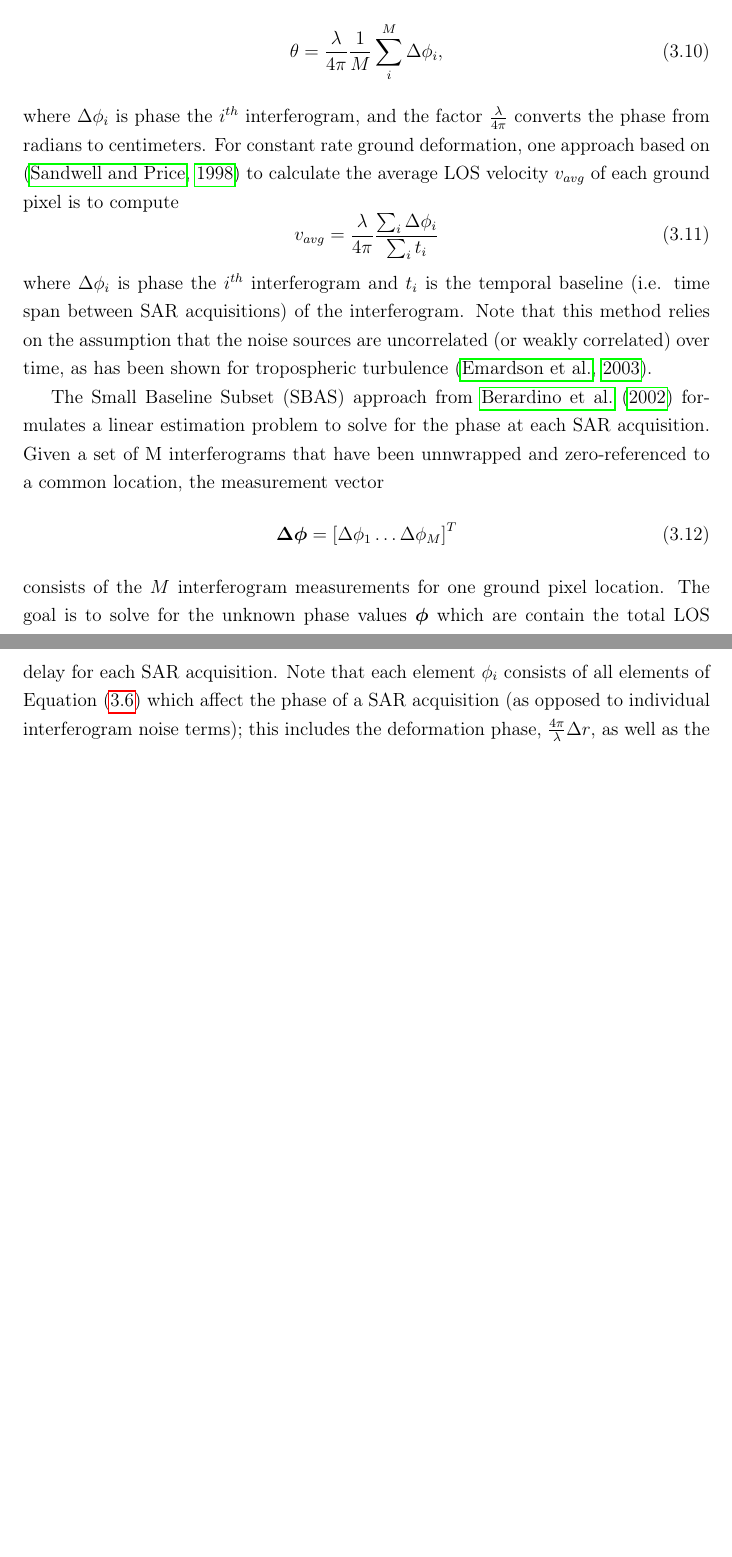
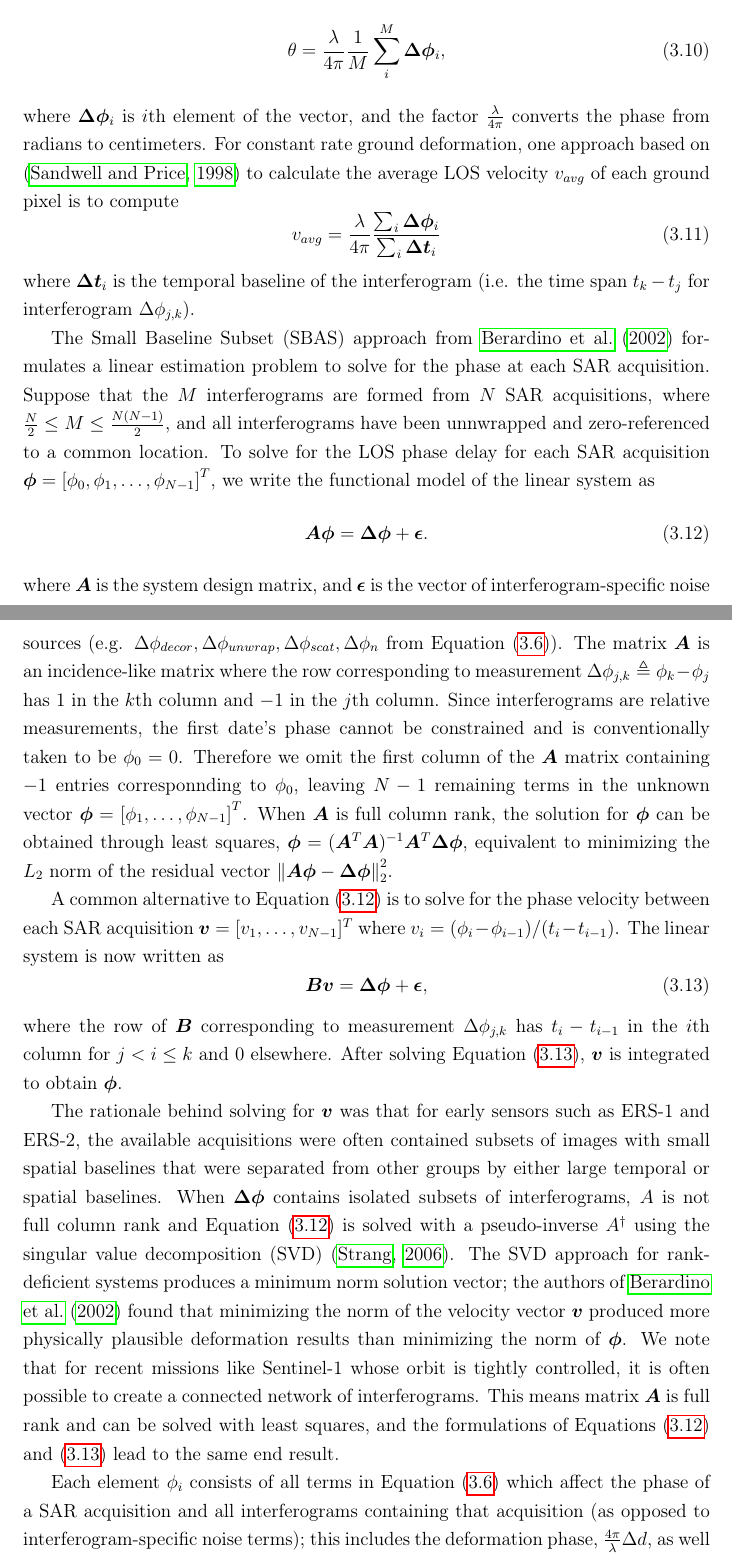
Before and after one commit to scottstanie/phd-thesis, a LaTeX thesis (thesis.tex, which reads thesis-chapter3.tex): two parts of pages 43 and 44 of 116 before the commit and two parts of pages 43 and 44 of 118 after it, joined at a grey line, cut so that both start at the same text, the shorter picture padded with empty space. Compiled offline with pdfLaTeX.

Commit message:
partial draft of ch3

```diff
--- a/thesis-chapter3.tex
+++ b/thesis-chapter3.tex
@@ -464,43 +468,52 @@ For example, suppose an earthquake occurred at a known date, and a set of $M$ in
 \begin{equation}
-	\theta = \frac{\lambda }{4 \pi} \frac{1}{M} \sum_i^M \Delta \phi_i ,
+	\theta = \frac{\lambda }{4 \pi} \frac{1}{M} \sum_i^M \bm{\Delta \phi}_i ,
 	\label{eq:ch3-stacking-1}
 \end{equation}
-where $\Delta \phi_i$ is phase the $i^{th}$ interferogram, and the factor $  \frac{\lambda }{4 \pi} $ converts the phase from radians to centimeters.
+%consists of the $M$ phase differences for one ground pixel location,
+where $\bm{\Delta \phi}_i$ is $i$th element of the vector, and the factor $  \frac{\lambda }{4 \pi} $ converts the phase from radians to centimeters.
 For constant rate ground deformation, one approach based on \citep{Sandwell1998PhaseGradientApproach} to calculate the average LOS velocity $v_{avg}$ of each ground pixel is to compute
 \begin{equation}
 %	v_{avg} = \frac{\lambda }{4 \pi} \frac{\sum_{i \in G} d_i}{\sum_{i \in G} t_i}
-	v_{avg} = \frac{\lambda }{4 \pi} \frac{\sum_i \Delta \phi_i}{\sum_i t_i}
+	v_{avg} = \frac{\lambda }{4 \pi} \frac{\sum_i \bm{\Delta \phi}_i}{\sum_i \bm{\Delta t}_i }
 	\label{eq:ch3-stacking-2}
 \end{equation}
-where $\Delta \phi_i$ is phase the $i^{th}$ interferogram and $ t_i $ is the temporal baseline (i.e. time span between SAR acquisitions) of the interferogram.
-%where $G$ is a subset of interferograms that were formed using two SAR scenes acquired within the time period.
-% The LOS measurement (in cm) and the temporal baseline of the $i^{th}$ interferogram in $G$ are written as $d_i$ and $ t_i $ respectively
-Note that this method relies on the assumption that the noise sources are uncorrelated (or weakly correlated) over time, as has been shown for tropospheric turbulence \citep{Emardson2003NeutralAtmosphericDelay}.
+where $ \bm{\Delta t}_i $ is the temporal baseline of the interferogram (i.e. the time span $t_k - t_j$  for interferogram $ \Delta \phi_{j, k} $). %between SAR acquisitions at $t_j$ and $t_k$
+%As noted by \cite{Simons2007InterferometricSyntheticAperture}, this method is equivalent to converting the interferogram measurements to rates and performing an averaging weighted by the respective time span.
 
-The Small Baseline Subset (SBAS) approach from \cite{Berardino2002NewAlgorithmSurface} formulates a linear estimation problem to solve for the phase at each SAR acquisition.
-Given a set of M interferograms that have been unnwrapped and zero-referenced to a common location, the measurement vector
-\begin{equation}
-	\bm{\Delta \phi} = \left[ \Delta \phi_1 \ldots \Delta \phi_M \right]^T
-\end{equation}
-consists of the $M$ interferogram measurements for one ground pixel location.
-The goal is to solve for the unknown phase values $ \bm{\phi} $ which are contain the total LOS delay for each SAR acquisition. Note that each element $\phi_i$ consists of all elements of Equation \eqref{eq:ch3-insar-noise-terms} which affect the phase of a SAR acquisition (as opposed to individual interferogram noise terms); this includes the deformation phase, $\frac{4 \pi}{\lambda} \Delta r$, as well as the atmospheric delay terms, $\alpha_i$.
-%The $\iota$
-% unknown phase values associated with the deformation (AND DELAY! refer to the noise equationn)
-%Accordingly, the expression (6) defines a system of equations in unknowns that may be organized in the following matrix representation
-
-%Note that \cite{Berardino2002NewAlgorithmSurface} solves each pixel independently, making parallel implementations straight forward.
-
-
-
-%- SBAS linear system (doesn't need to be short baseline, just a way to solve for the phase at each date)
-%\citep{Schmidt2003TimeDependentLand} and \citep{Berardino2002NewAlgorithmSurface}.
-%In practical cases, as for the European Remote Sensing (ERS) satellites ERS-1 and ERS-2 sensors, the available acquisitions are generally distributed in small baseline (SB) subsets, separated by large “baselines”; accordingly, only one deformation time series for each subset can be easily obtained... ..the limitation to exploit all the available acquisitions for the generation of an overall deformation time-series is evident
-%...demonstrated that small man-made features remain very correlated over time [14], [15], although interferograms over these areas only show pointwise information.
-% ``Additionally, an atmospheric phase artifacts filtering operation is carried out on the computed space–time deformation measurements following the lines of the solution developed for the PS technique [16], [17]; in our case, the filtering operation takes benefit from the high spatial density of the imaged pixels''
-% REFER TO CHAPTER 5 at this line
 
 
 % Yunjun thesis: the vector of interferometric phase residual that does not fulfill the zero phase closure of interferogram triplets. It includes the decorrelation noise, phase contribution due to the change of dielectric properties of ground scatterers such as soil moisture (De Zan et al., 2014; Morrison et al., 2011), processing inconsistency such as filtering, multilooking, coregistration and interpolation errors (Agram and Simons, 2015; Hanssen, 2001), and/or phase-unwrapping errors.
 
 %An alternative objective function to solve equation (2.1) is minimizing the L2-norm of the residual of phase velocity of adjacent acquisitions (equation (16) in Berardino et al. (2002)). Optimizations with both objective functions give nearly identical solutions for a fully connected network
 
+
+
+The Small Baseline Subset (SBAS) approach from \cite{Berardino2002NewAlgorithmSurface} formulates a linear estimation problem to solve for the phase at each SAR acquisition.
+Suppose that the $M$ interferograms are formed from $N$ SAR acquisitions, where $ \frac{N}{2} \leq M \leq \frac{N(N - 1)}{2} $, and all interferograms have been unnwrapped and zero-referenced to a common location.
+To solve for the LOS phase delay for each SAR acquisition $ \bm{\phi} = \left[\phi_0, \phi_1, \ldots, \phi_{N-1} \right]^T $,
+%we organize the system of equations as
+we write the functional model of the linear system as
+\begin{equation}
+	\bm{A \phi} = \bm{\Delta \phi} + \bm{\epsilon} . \label{eq:ch3-sbas-A}
+\end{equation}
+where  $\bm{A}$ is the system design matrix, and $ \bm{\epsilon}  $ is the vector of interferogram-specific noise sources (e.g. $ \Delta \phi_{decor}, \Delta \phi_{unwrap}, \Delta \phi_{scat}, \Delta \phi_{n} $ from Equation \eqref{eq:ch3-insar-noise-terms}).
+The matrix $\bm{A}$ is an incidence-like matrix where the row corresponding to measurement $ \Delta \phi_{j,k} \triangleq \phi_k - \phi_j $ has $1$ in the $k$th column and $-1$ in the $j$th column.
+% (for all $j>0$).
+Since interferograms are relative measurements, the first date's phase cannot be constrained and is conventionally taken to be $\phi_0 = 0$. Therefore we omit the first column of the $ \bm{A} $ matrix containing $-1$ entries corresponnding to $\phi_0$, leaving $N-1$ remaining terms in the unknown vector $ \bm{\phi} = \left[\phi_1, \ldots, \phi_{N-1} \right]^T $.
+When $ \bm{A} $ is full column rank, the solution for $ \bm{\phi} $ can be obtained through least squares, $ \bm{\phi} = (\bm{A}^T \bm{A})^{-1}\bm{A}^T \bm{\Delta \phi}
+ $, equivalent to minimizing the $L_2$ norm of the residual vector $\norm{\bm{A \phi} - \bm{\Delta \phi}}^2_2 $.
+
+A common alternative to Equation \eqref{eq:ch3-sbas-A} is to solve for the phase velocity between each SAR acquisition $\bm{v} = [v_1, \ldots, v_{N-1}]^T$ where $ v_i = (\phi_i - \phi_{i-1})/(t_i - t_{i-1} ) $.
+The linear system is now written as
+\begin{equation}
+	\bm{B v} = \bm{\Delta \phi} + \bm{\epsilon}, \label{eq:ch3-sbas-B}
+\end{equation}
+where the row of $\bm{B}$
+corresponding to measurement $ \Delta \phi_{j,k} $ has $t_i - t_{i-1}$ in the $i$th column for $j < i \leq k$ and 0 elsewhere.
+After solving Equation \eqref{eq:ch3-sbas-B}, $ \bm{v} $ is integrated to obtain $ \bm{\phi} $.
+
+The rationale behind solving for $\bm{v}$ was that for early sensors such as ERS-1 and ERS-2, the available acquisitions were often contained subsets of images with small spatial baselines that were separated from other groups by either large temporal or spatial baselines.
+When $\bm{\Delta \phi}$ contains isolated subsets of interferograms, $A$ is not full column rank and Equation \eqref{eq:ch3-sbas-A} is solved with a pseudo-inverse $A^{\dagger}$ using the singular value decomposition (SVD) \citep{Strang2006LinearAlgebraIts}. The SVD approach for rank-deficient systems produces a minimum norm solution vector; the authors of \cite{Berardino2002NewAlgorithmSurface} found that minimizing the norm of the velocity vector $ \bm{v} $ produced more physically plausible deformation results than minimizing the norm of $ \bm{\phi} $. We note that for recent missions like Sentinel-1 whose orbit is tightly controlled, it is often possible to create a connected network of interferograms. This means matrix $ \bm{A} $ is full rank and can be solved with least squares, and the formulations of Equations \eqref{eq:ch3-sbas-A} and \eqref{eq:ch3-sbas-B} lead to the same end result.
+
+
+Each element $\phi_i$ consists of all terms in Equation \eqref{eq:ch3-insar-noise-terms} which affect the phase of a SAR acquisition and all interferograms containing that acquisition (as opposed to interferogram-specific noise terms); this includes the deformation phase, $\frac{4 \pi}{\lambda} \Delta d$, as well as the atmospheric delay terms, $\alpha_i$.
```
Also changed, not shown: blobs.bib (+9 -0 lines), thesis-chapter4.tex (+6 -4 lines), thesis-chapter3.tex (25 more changed lines).
